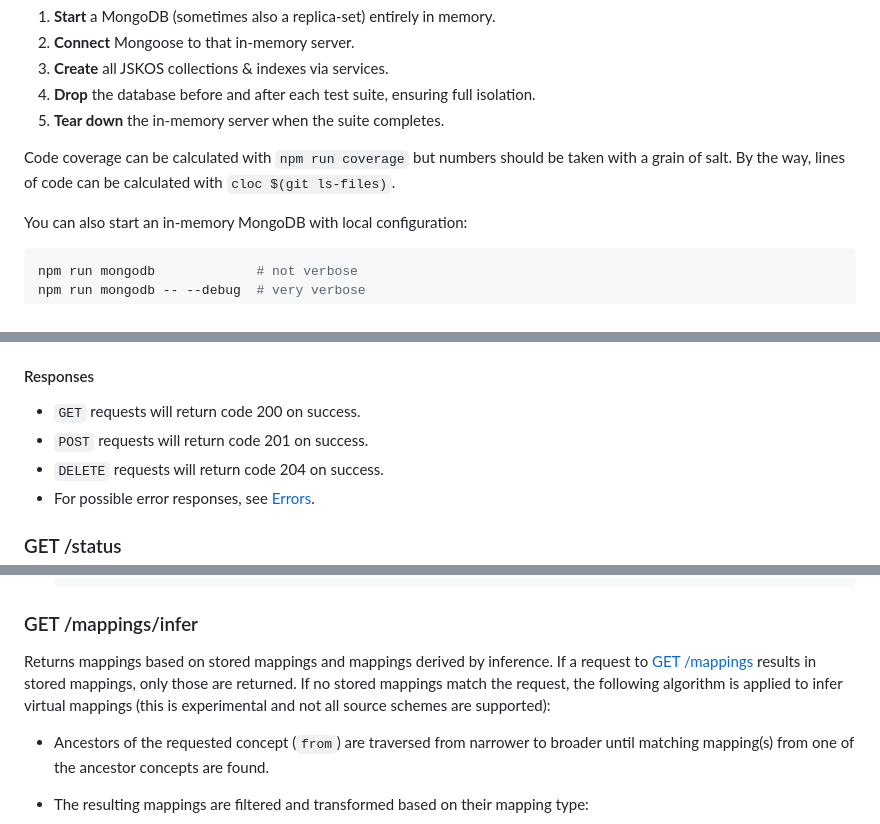
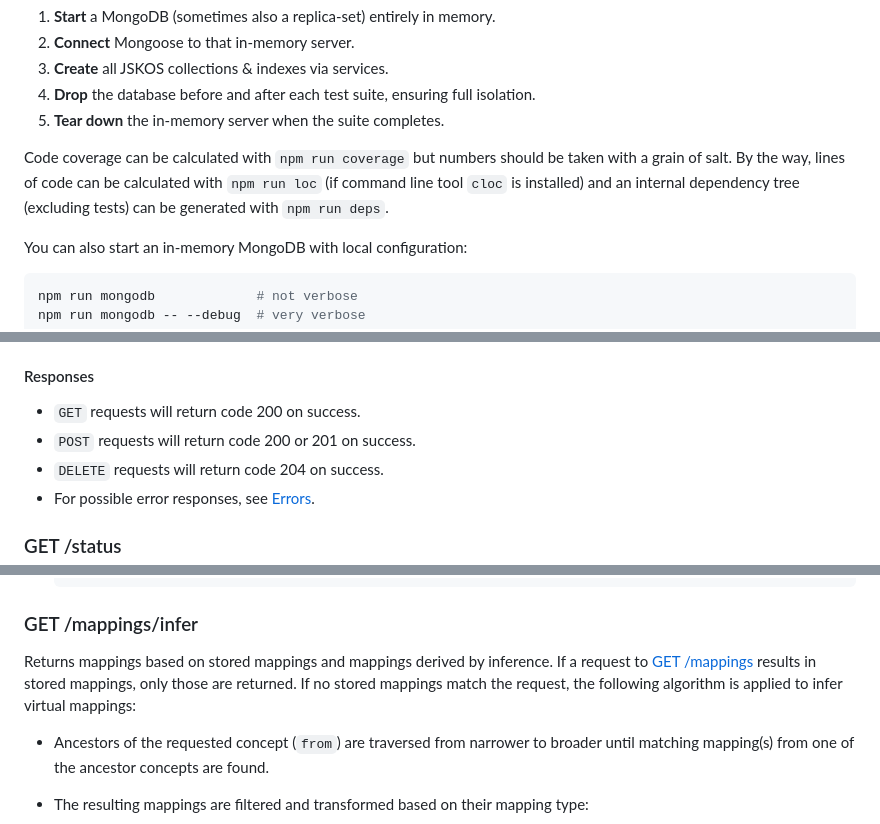
Before and after one commit to gbv/jskos-server, a Markdown page: index.md, 3 parts joined by grey strips. Drawn GitHub-style.

````diff
--- a/index.md
+++ b/index.md
@@ -768,7 +763,7 @@ This will:
 4. **Drop** the database before and after each test suite, ensuring full isolation.
 5. **Tear down** the in-memory server when the suite completes.
 
-Code coverage can be calculated with `npm run coverage` but numbers should be taken with a grain of salt. By the way, lines of code can be calculated with `cloc $(git ls-files)`.
+Code coverage can be calculated with `npm run coverage` but numbers should be taken with a grain of salt. By the way, lines of code can be calculated with `npm run loc` (if command line tool `cloc` is installed) and an internal dependency tree (excluding tests) can be generated with `npm run deps`.
 
 You can also start an in-memory MongoDB with local configuration:
 
@@ -815,7 +811,7 @@ All API methods stick to the following rules, unless otherwise specified.
 
 #### Responses
 - `GET` requests will return code 200 on success.
-- `POST` requests will return code 201 on success.
+- `POST` requests will return code 200 or 201 on success.
 - `DELETE` requests will return code 204 on success.
 - For possible error responses, see [Errors](#errors).
 
@@ -1413,7 +1409,7 @@ Lists all concept schemes used in mappings.
   ```
 
 ### GET /mappings/infer
-Returns mappings based on stored mappings and mappings derived by inference. If a request to [GET /mappings](#get-mappings) results in stored mappings, only those are returned. If no stored mappings match the request, the following algorithm is applied to infer virtual mappings (this is experimental and not all source schemes are supported):
+Returns mappings based on stored mappings and mappings derived by inference. If a request to [GET /mappings](#get-mappings) results in stored mappings, only those are returned. If no stored mappings match the request, the following algorithm is applied to infer virtual mappings:
 
 - Ancestors of the requested concept (`from`) are traversed from narrower to broader until matching mapping(s) from one of the ancestor concepts are found.
 
````
Also changed, not shown: other parts of index.md (+37 -16 lines).
